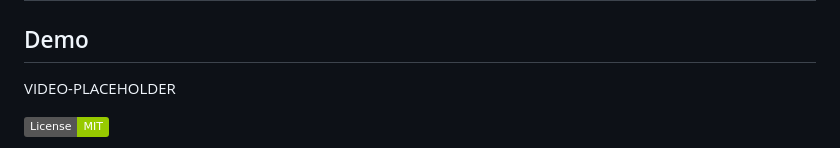
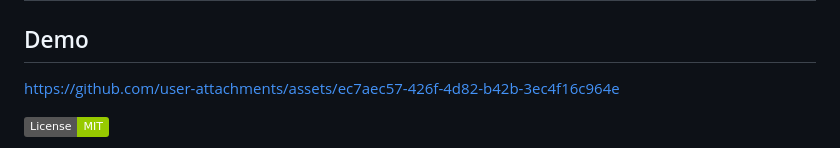
Before and after one commit to bensblueprints/resume-builder-mvp, a Markdown page: README.md, the part around the change. Drawn GitHub-style; badges without logos.

```diff
--- a/README.md
+++ b/README.md
@@ -2,7 +2,11 @@
 
 ## Demo
 
-VIDEO-PLACEHOLDER
+
+
+https://github.com/user-attachments/assets/ec7aec57-426f-4d82-b42b-3ec4f16c964e
+
+
 
 [![License: MIT](https://img.shields.io/badge/License-MIT-green.svg)](LICENSE)
 
```
